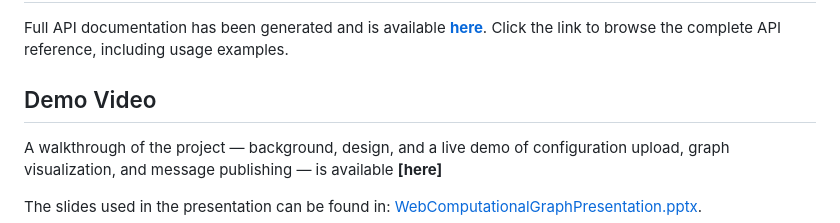
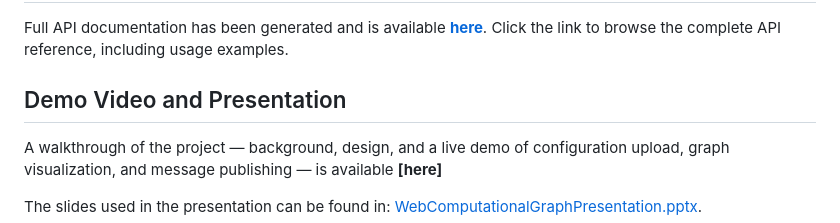
Before and after one commit to Ziv33/WebComputationalGraph, a Markdown page: README.md, the part around the change. Drawn GitHub-style.

```diff
--- a/README.md
+++ b/README.md
@@ -163,7 +163,7 @@ Agents are instantiated reflectively via `getConstructor(String[].class, String[
 
 Full API documentation has been generated and is available **[here](https://html-preview.github.io/?url=https://github.com/Ziv33/WebComputationalGraph/blob/main/doc/index.html)**. Click the link to browse the complete API reference, including usage examples.
 
-## Demo Video
+## Demo Video and Presentation
 
 A walkthrough of the project — background, design, and a live demo of configuration upload, graph visualization, and message publishing — is available **[here]**
 
```
